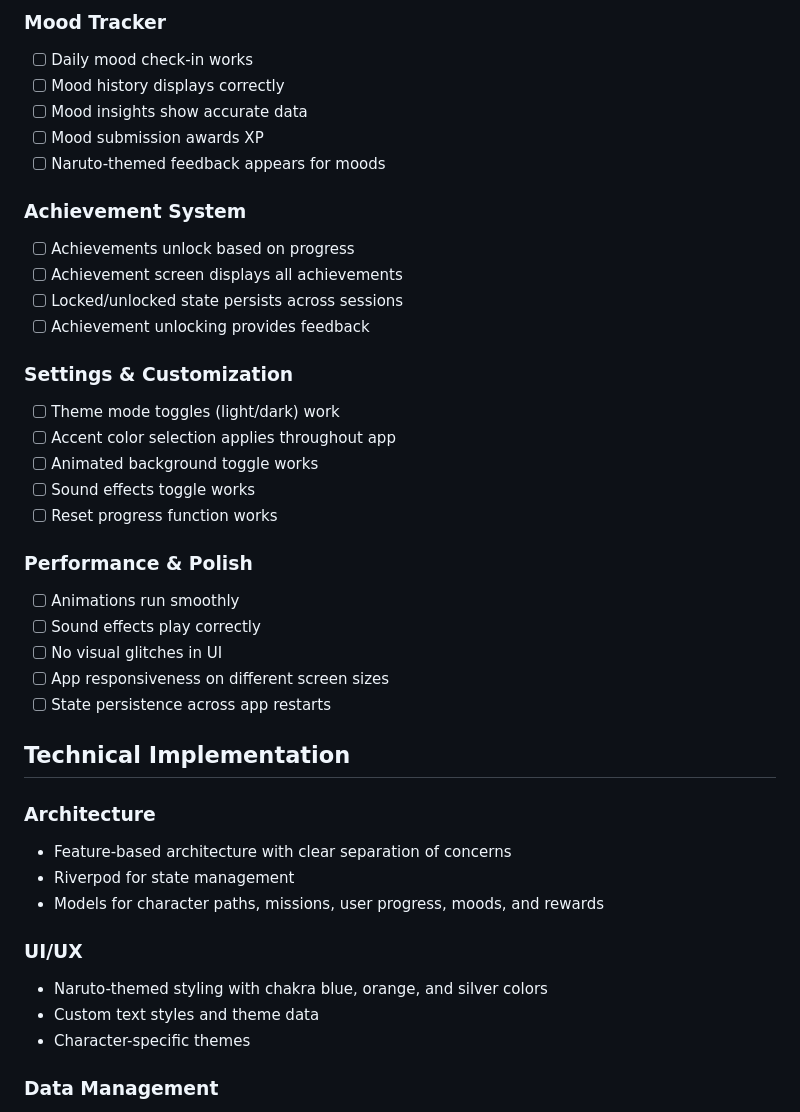
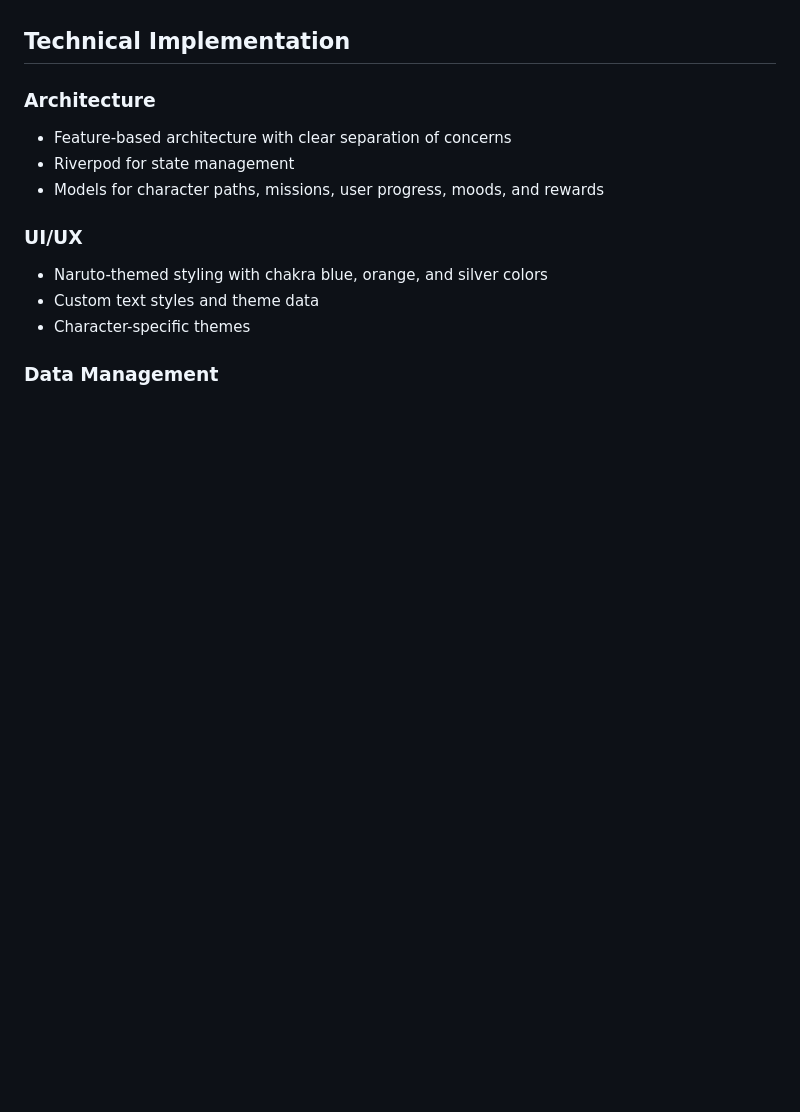
Before and after one commit to reyanp/ShinobiSelf, a Markdown page: README.md, the part around the change printed below. Rendered like a GitHub page; blank space fills up the shorter version.

```diff
--- a/README.md
+++ b/README.md
@@ -125,30 +60,3 @@ All of the following features are fully functional:
-### Mood Tracker
-- [ ] Daily mood check-in works
-- [ ] Mood history displays correctly
-- [ ] Mood insights show accurate data
-- [ ] Mood submission awards XP
-- [ ] Naruto-themed feedback appears for moods
-
-### Achievement System
-- [ ] Achievements unlock based on progress
-- [ ] Achievement screen displays all achievements
-- [ ] Locked/unlocked state persists across sessions
-- [ ] Achievement unlocking provides feedback
-
-### Settings & Customization
-- [ ] Theme mode toggles (light/dark) work
-- [ ] Accent color selection applies throughout app
-- [ ] Animated background toggle works
-- [ ] Sound effects toggle works
-- [ ] Reset progress function works
-
-### Performance & Polish
-- [ ] Animations run smoothly
-- [ ] Sound effects play correctly
-- [ ] No visual glitches in UI
-- [ ] App responsiveness on different screen sizes
-- [ ] State persistence across app restarts
-
 ## Technical Implementation
 
 ### Architecture
```
Also changed, not shown: other parts of README.md (+0 -65 lines).
